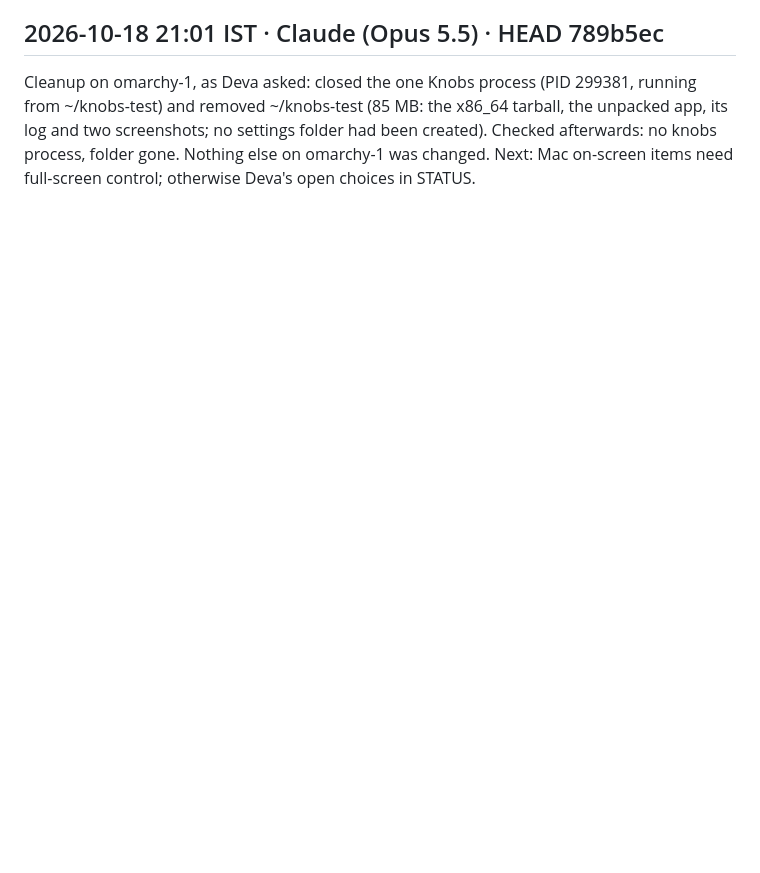
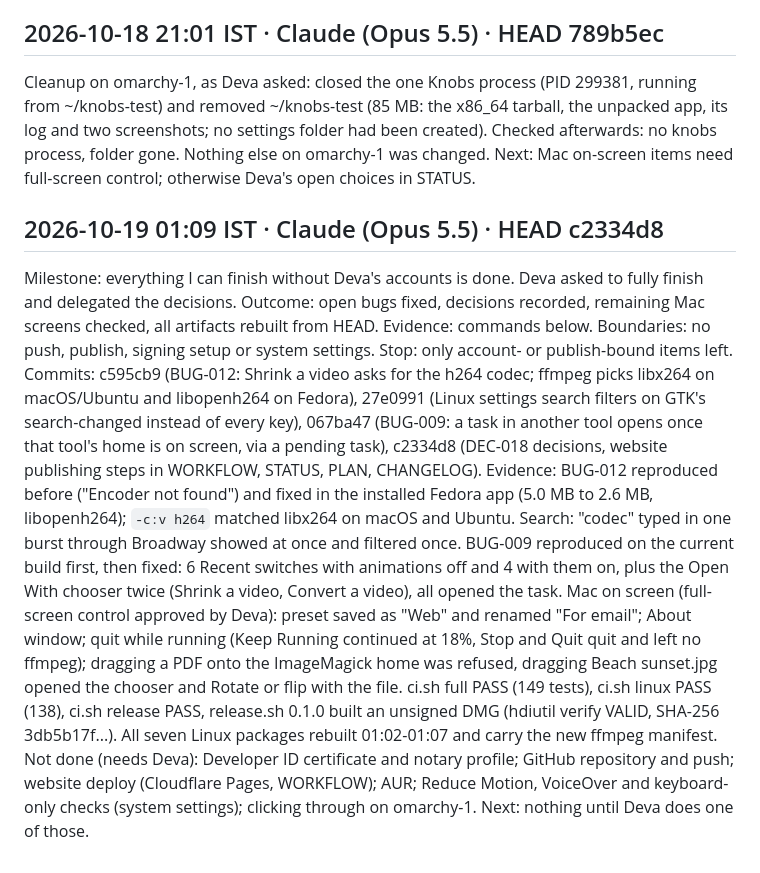
Before and after one commit to deva0x/knobs, a Markdown page: docs/WORKLOG.md, the part around the change. GitHub-like rendering; blank space fills up the shorter version.

Commit message:
docs: log the finishing pass
Co-Authored-By: Claude Opus 5.5 <noreply@anthropic.com>

```diff
--- a/docs/WORKLOG.md
+++ b/docs/WORKLOG.md
@@ -120,3 +120,12 @@ Next: remove ~/knobs-test on omarchy-1 when Deva says; Mac on-screen items need
 
 Cleanup on omarchy-1, as Deva asked: closed the one Knobs process (PID 299381, running from ~/knobs-test) and removed ~/knobs-test (85 MB: the x86_64 tarball, the unpacked app, its log and two screenshots; no settings folder had been created). Checked afterwards: no knobs process, folder gone. Nothing else on omarchy-1 was changed.
 Next: Mac on-screen items need full-screen control; otherwise Deva's open choices in STATUS.
+
+## 2026-10-19 01:09 IST · Claude (Opus 5.5) · HEAD c2334d8
+
+Milestone: everything I can finish without Deva's accounts is done. Deva asked to fully finish and delegated the decisions.
+Outcome: open bugs fixed, decisions recorded, remaining Mac screens checked, all artifacts rebuilt from HEAD. Evidence: commands below. Boundaries: no push, publish, signing setup or system settings. Stop: only account- or publish-bound items left.
+Commits: c595cb9 (BUG-012: Shrink a video asks for the h264 codec; ffmpeg picks libx264 on macOS/Ubuntu and libopenh264 on Fedora), 27e0991 (Linux settings search filters on GTK's search-changed instead of every key), 067ba47 (BUG-009: a task in another tool opens once that tool's home is on screen, via a pending task), c2334d8 (DEC-018 decisions, website publishing steps in WORKFLOW, STATUS, PLAN, CHANGELOG).
+Evidence: BUG-012 reproduced before ("Encoder not found") and fixed in the installed Fedora app (5.0 MB to 2.6 MB, libopenh264); `-c:v h264` matched libx264 on macOS and Ubuntu. Search: "codec" typed in one burst through Broadway showed at once and filtered once. BUG-009 reproduced on the current build first, then fixed: 6 Recent switches with animations off and 4 with them on, plus the Open With chooser twice (Shrink a video, Convert a video), all opened the task. Mac on screen (full-screen control approved by Deva): preset saved as "Web" and renamed "For email"; About window; quit while running (Keep Running continued at 18%, Stop and Quit quit and left no ffmpeg); dragging a PDF onto the ImageMagick home was refused, dragging Beach sunset.jpg opened the chooser and Rotate or flip with the file. ci.sh full PASS (149 tests), ci.sh linux PASS (138), ci.sh release PASS, release.sh 0.1.0 built an unsigned DMG (hdiutil verify VALID, SHA-256 3db5b17f...). All seven Linux packages rebuilt 01:02-01:07 and carry the new ffmpeg manifest.
+Not done (needs Deva): Developer ID certificate and notary profile; GitHub repository and push; website deploy (Cloudflare Pages, WORKFLOW); AUR; Reduce Motion, VoiceOver and keyboard-only checks (system settings); clicking through on omarchy-1.
+Next: nothing until Deva does one of those.
```
